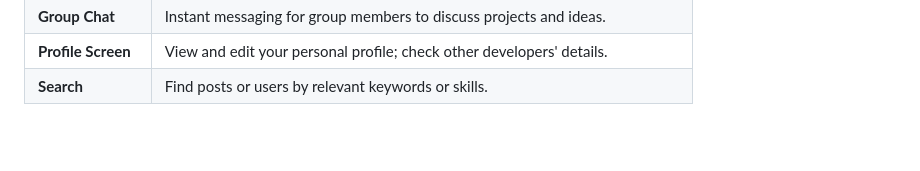
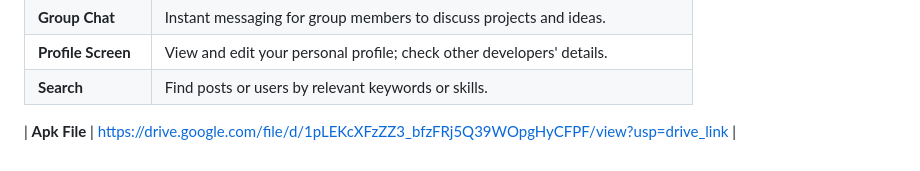
Before and after one commit to NIkhilGour/DevConnect-frontend, a Markdown page: README.md, the part around the change. GitHub-like rendering; blank space fills up the shorter version.

```diff
--- a/README.md
+++ b/README.md
@@ -72,3 +72,7 @@ Whether you’re showcasing your work, finding collaborators, or networking in y
 | **Group Chat** | Instant messaging for group members to discuss projects and ideas. |
 | **Profile Screen** | View and edit your personal profile; check other developers' details. |
 | **Search** | Find posts or users by relevant keywords or skills. |
+
+
+
+| **Apk File** |  https://drive.google.com/file/d/1pLEKcXFzZZ3_bfzFRj5Q39WOpgHyCFPF/view?usp=drive_link  |
```
